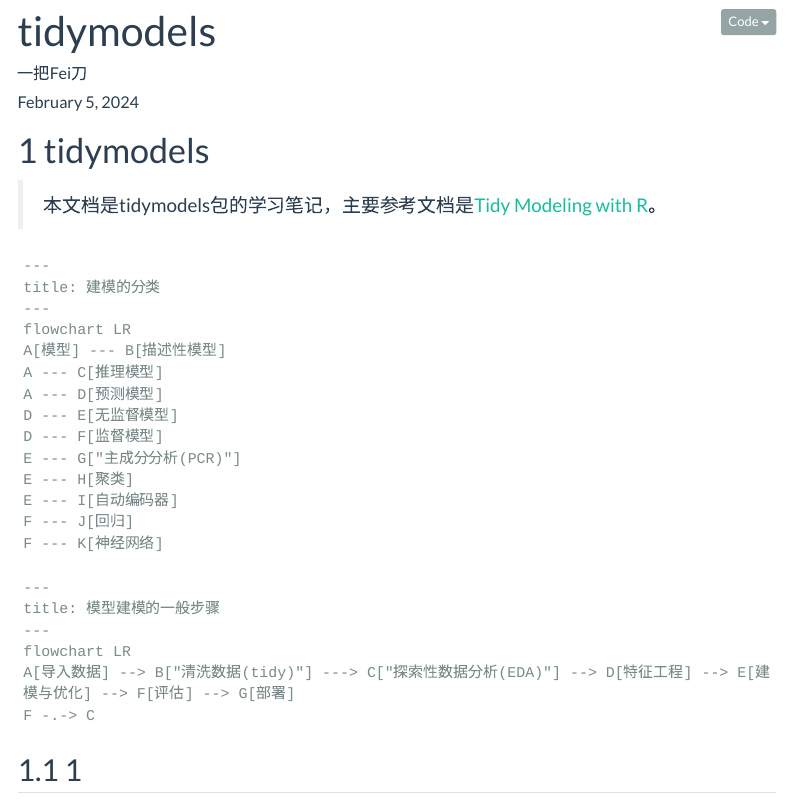
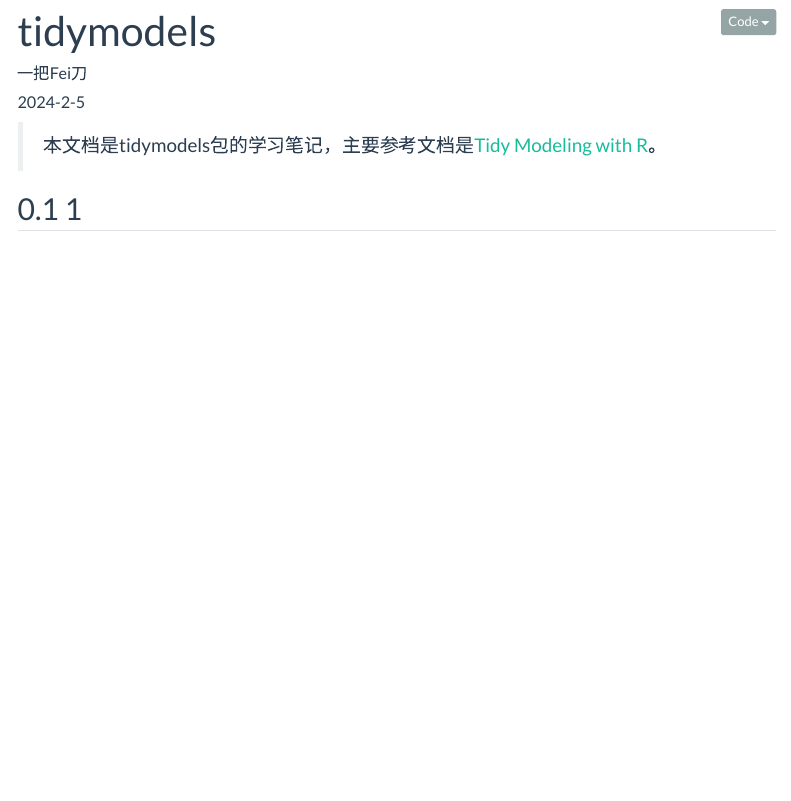
Before and after one commit to CaoWZ254/ln-r, a Quarto document (chapters/tidymodels.qmd): the page in a window 1100 px wide, from its top. Rendered offline with R 4.5, knitr and Pandoc in place of Quarto, with nearby package versions; the code is not run, so its results and figures are left out; menus at the side of the page are left out.

Commit message:
modified:   _quarto.yml 	modified:   chapters/tidymodels.qmd 	_freeze/ 	chapters/tidymodels.html 	index.html 	site_libs/

```diff
--- a/_quarto.yml
+++ b/_quarto.yml
@@ -29,26 +29,21 @@
     code-fold: true
     code-overflow: wrap
     code-tools: true
-    execute:
-      tidy: true
-      echo: true
-      message: false
-      warning: false
   pdf:
     pdf-engine: xelatex
     documentclass: ctexbook
     toc: true
-    toc-depth: 3
     colorlinks: true
     number-sections: true
     execute:
-      tidy: true
       echo: false
-      message: false
-      warning: false
 
 crossref:
   chapters: true
 
-excute:
+execute:
   freeze: auto
+  tidy: true
+  echo: false
+  message: false
+  warning: false
--- a/chapters/tidymodels.qmd
+++ b/chapters/tidymodels.qmd
@@ -1,11 +1,10 @@
 ---
 title: "tidymodels"
 author: "一把Fei刀"
+date: 2024-2-5
 date-modified: last-modified
 number-sections: true
 ---
-
-# tidymodels
 
 > 本文档是tidymodels包的学习笔记，主要参考文档是[Tidy Modeling with R](https://www.tmwr.org/)。
 
```
Also changed, not shown: _quarto.yml (2 more changed lines).
